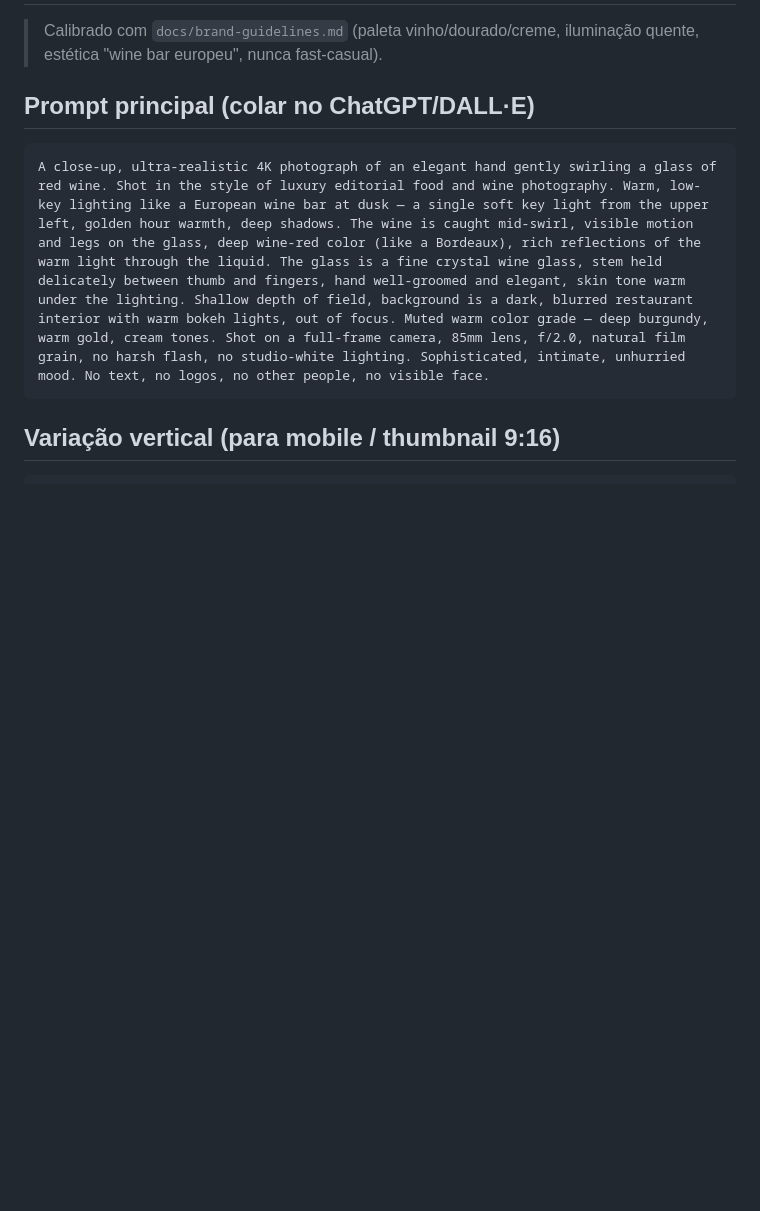
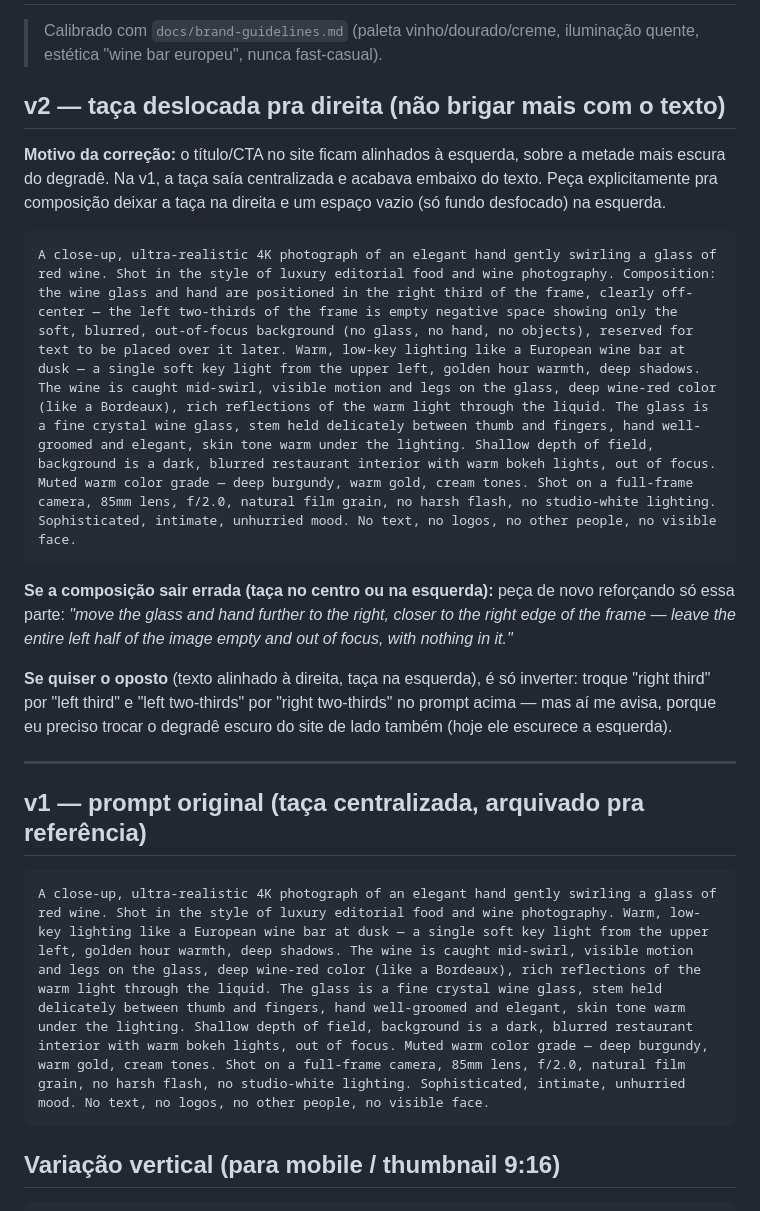
Before and after one commit to Bernardoviera/IlanPage, a Markdown page: docs/prompt-imagem-hero.md, the part around the change. Rendered like a GitHub page; blank space fills up the shorter version.

Commit message:
Add hero image prompt v2: shift glass to the right, clear left for text
Site's headline/CTA sit left-aligned over the darker half of the
gradient scrim; the v1 hero shot had the glass centered, so it landed
right under the text. New prompt explicitly composes the glass in the
right third of frame with the left two-thirds left empty/blurred for
text overlay, plus a short correction line to use if the regeneration
still centers it.

Co-Authored-By: Claude Sonnet 5 <noreply@anthropic.com>
Claude-Session: https://claude.ai/code/session_01X9B93fwCuaE3ehv42sXfDL

````diff
--- a/docs/prompt-imagem-hero.md
+++ b/docs/prompt-imagem-hero.md
@@ -2,7 +2,21 @@
 
 > Calibrado com `docs/brand-guidelines.md` (paleta vinho/dourado/creme, iluminação quente, estética "wine bar europeu", nunca fast-casual).
 
-## Prompt principal (colar no ChatGPT/DALL·E)
+## v2 — taça deslocada pra direita (não brigar mais com o texto)
+
+**Motivo da correção:** o título/CTA no site ficam alinhados à esquerda, sobre a metade mais escura do degradê. Na v1, a taça saía centralizada e acabava embaixo do texto. Peça explicitamente pra composição deixar a taça na direita e um espaço vazio (só fundo desfocado) na esquerda.
+
+```
+A close-up, ultra-realistic 4K photograph of an elegant hand gently swirling a glass of red wine. Shot in the style of luxury editorial food and wine photography. Composition: the wine glass and hand are positioned in the right third of the frame, clearly off-center — the left two-thirds of the frame is empty negative space showing only the soft, blurred, out-of-focus background (no glass, no hand, no objects), reserved for text to be placed over it later. Warm, low-key lighting like a European wine bar at dusk — a single soft key light from the upper left, golden hour warmth, deep shadows. The wine is caught mid-swirl, visible motion and legs on the glass, deep wine-red color (like a Bordeaux), rich reflections of the warm light through the liquid. The glass is a fine crystal wine glass, stem held delicately between thumb and fingers, hand well-groomed and elegant, skin tone warm under the lighting. Shallow depth of field, background is a dark, blurred restaurant interior with warm bokeh lights, out of focus. Muted warm color grade — deep burgundy, warm gold, cream tones. Shot on a full-frame camera, 85mm lens, f/2.0, natural film grain, no harsh flash, no studio-white lighting. Sophisticated, intimate, unhurried mood. No text, no logos, no other people, no visible face.
+```
+
+**Se a composição sair errada (taça no centro ou na esquerda):** peça de novo reforçando só essa parte: *"move the glass and hand further to the right, closer to the right edge of the frame — leave the entire left half of the image empty and out of focus, with nothing in it."*
+
+**Se quiser o oposto** (texto alinhado à direita, taça na esquerda), é só inverter: troque "right third" por "left third" e "left two-thirds" por "right two-thirds" no prompt acima — mas aí me avisa, porque eu preciso trocar o degradê escuro do site de lado também (hoje ele escurece a esquerda).
+
+---
+
+## v1 — prompt original (taça centralizada, arquivado pra referência)
 
 ```
 A close-up, ultra-realistic 4K photograph of an elegant hand gently swirling a glass of red wine. Shot in the style of luxury editorial food and wine photography. Warm, low-key lighting like a European wine bar at dusk — a single soft key light from the upper left, golden hour warmth, deep shadows. The wine is caught mid-swirl, visible motion and legs on the glass, deep wine-red color (like a Bordeaux), rich reflections of the warm light through the liquid. The glass is a fine crystal wine glass, stem held delicately between thumb and fingers, hand well-groomed and elegant, skin tone warm under the lighting. Shallow depth of field, background is a dark, blurred restaurant interior with warm bokeh lights, out of focus. Muted warm color grade — deep burgundy, warm gold, cream tones. Shot on a full-frame camera, 85mm lens, f/2.0, natural film grain, no harsh flash, no studio-white lighting. Sophisticated, intimate, unhurried mood. No text, no logos, no other people, no visible face.
````
